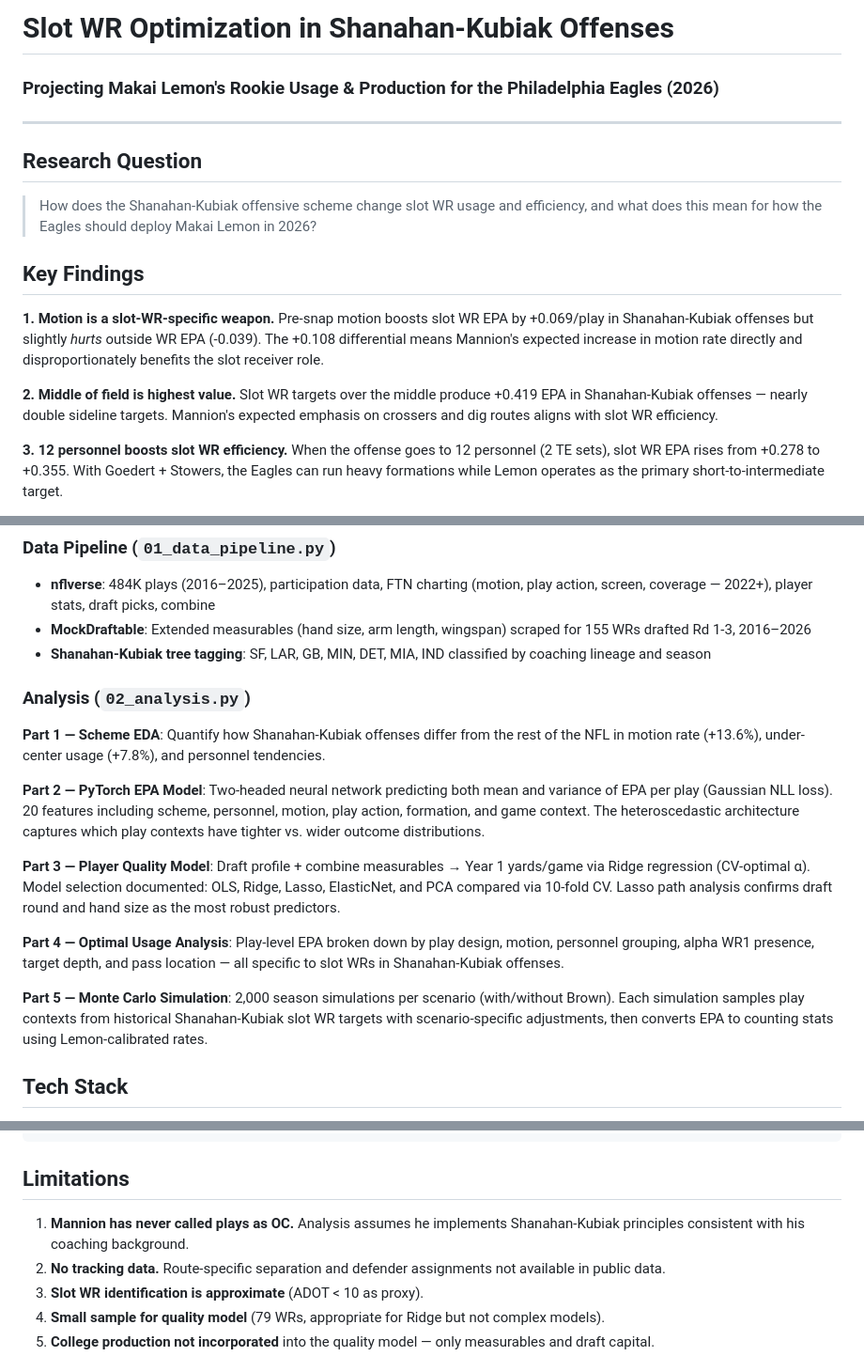
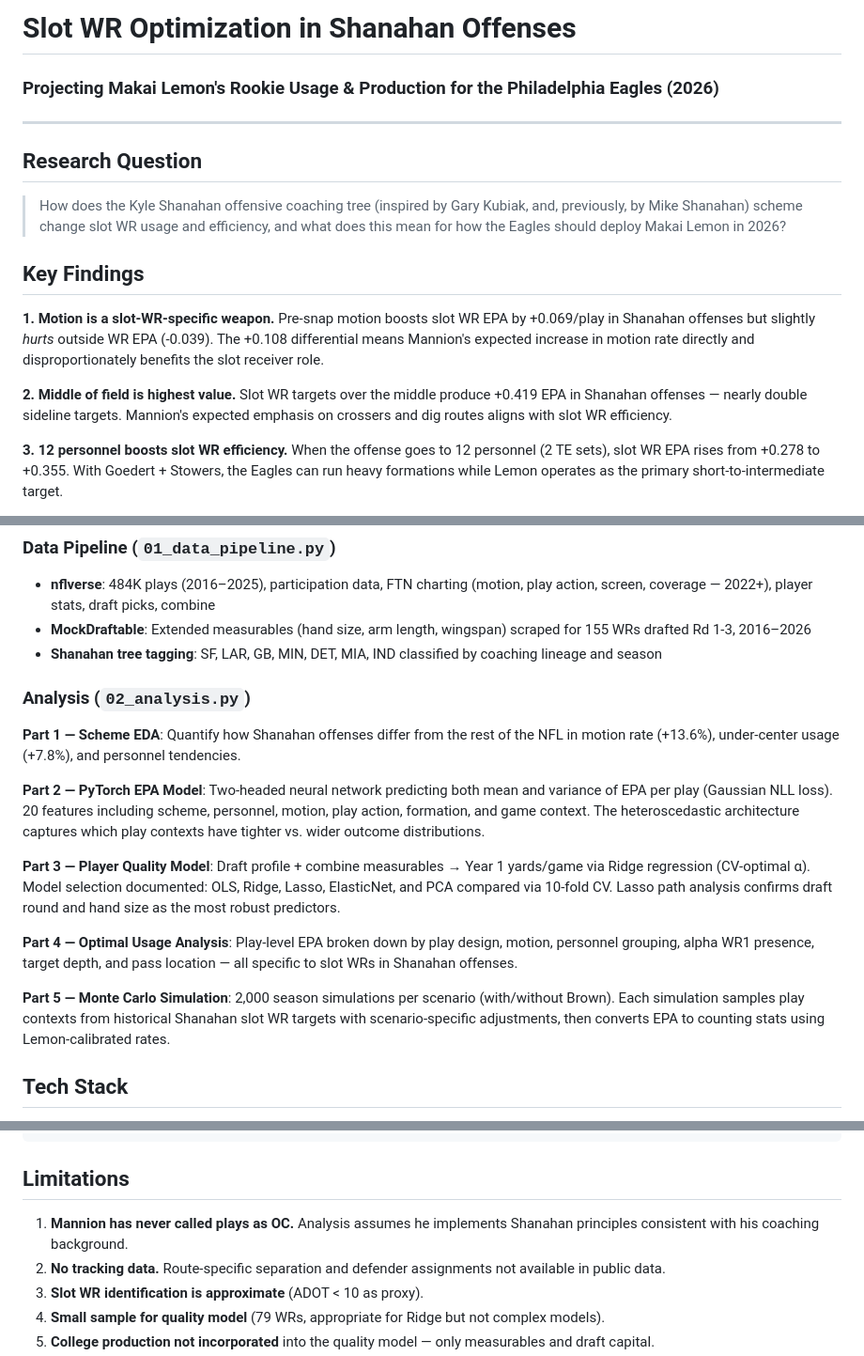
Before and after one commit to BetweenTheNumbers/slot-wr-analysis, a Markdown page: README.md, 3 parts joined by grey strips. Shown at 94% size. Drawn GitHub-style.

```diff
--- a/README.md
+++ b/README.md
@@ -1,17 +1,17 @@
-# Slot WR Optimization in Shanahan-Kubiak Offenses
+# Slot WR Optimization in Shanahan Offenses
 ### Projecting Makai Lemon's Rookie Usage & Production for the Philadelphia Eagles (2026)
 
 ---
 
 ## Research Question
 
-> How does the Shanahan-Kubiak offensive scheme change slot WR usage and efficiency, and what does this mean for how the Eagles should deploy Makai Lemon in 2026?
+> How does the Kyle Shanahan offensive coaching tree (inspired by Gary Kubiak, and, previously, by Mike Shanahan) scheme change slot WR usage and efficiency, and what does this mean for how the Eagles should deploy Makai Lemon in 2026?
 
 ## Key Findings
 
-**1. Motion is a slot-WR-specific weapon.** Pre-snap motion boosts slot WR EPA by +0.069/play in Shanahan-Kubiak offenses but slightly *hurts* outside WR EPA (-0.039). The +0.108 differential means Mannion's expected increase in motion rate directly and disproportionately benefits the slot receiver role.
+**1. Motion is a slot-WR-specific weapon.** Pre-snap motion boosts slot WR EPA by +0.069/play in Shanahan offenses but slightly *hurts* outside WR EPA (-0.039). The +0.108 differential means Mannion's expected increase in motion rate directly and disproportionately benefits the slot receiver role.
 
-**2. Middle of field is highest value.** Slot WR targets over the middle produce +0.419 EPA in Shanahan-Kubiak offenses — nearly double sideline targets. Mannion's expected emphasis on crossers and dig routes aligns with slot WR efficiency.
+**2. Middle of field is highest value.** Slot WR targets over the middle produce +0.419 EPA in Shanahan offenses — nearly double sideline targets. Mannion's expected emphasis on crossers and dig routes aligns with slot WR efficiency.
 
 **3. 12 personnel boosts slot WR efficiency.** When the offense goes to 12 personnel (2 TE sets), slot WR EPA rises from +0.278 to +0.355. With Goedert + Stowers, the Eagles can run heavy formations while Lemon operates as the primary short-to-intermediate target.
 
@@ -31,19 +31,19 @@
 ### Data Pipeline (`01_data_pipeline.py`)
 - **nflverse**: 484K plays (2016–2025), participation data, FTN charting (motion, play action, screen, coverage — 2022+), player stats, draft picks, combine
 - **MockDraftable**: Extended measurables (hand size, arm length, wingspan) scraped for 155 WRs drafted Rd 1-3, 2016–2026
-- **Shanahan-Kubiak tree tagging**: SF, LAR, GB, MIN, DET, MIA, IND classified by coaching lineage and season
+- **Shanahan tree tagging**: SF, LAR, GB, MIN, DET, MIA, IND classified by coaching lineage and season
 
 ### Analysis (`02_analysis.py`)
 
-**Part 1 — Scheme EDA**: Quantify how Shanahan-Kubiak offenses differ from the rest of the NFL in motion rate (+13.6%), under-center usage (+7.8%), and personnel tendencies.
+**Part 1 — Scheme EDA**: Quantify how Shanahan offenses differ from the rest of the NFL in motion rate (+13.6%), under-center usage (+7.8%), and personnel tendencies.
 
 **Part 2 — PyTorch EPA Model**: Two-headed neural network predicting both mean and variance of EPA per play (Gaussian NLL loss). 20 features including scheme, personnel, motion, play action, formation, and game context. The heteroscedastic architecture captures which play contexts have tighter vs. wider outcome distributions.
 
 **Part 3 — Player Quality Model**: Draft profile + combine measurables → Year 1 yards/game via Ridge regression (CV-optimal α). Model selection documented: OLS, Ridge, Lasso, ElasticNet, and PCA compared via 10-fold CV. Lasso path analysis confirms draft round and hand size as the most robust predictors.
 
-**Part 4 — Optimal Usage Analysis**: Play-level EPA broken down by play design, motion, personnel grouping, alpha WR1 presence, target depth, and pass location — all specific to slot WRs in Shanahan-Kubiak offenses.
+**Part 4 — Optimal Usage Analysis**: Play-level EPA broken down by play design, motion, personnel grouping, alpha WR1 presence, target depth, and pass location — all specific to slot WRs in Shanahan offenses.
 
-**Part 5 — Monte Carlo Simulation**: 2,000 season simulations per scenario (with/without Brown). Each simulation samples play contexts from historical Shanahan-Kubiak slot WR targets with scenario-specific adjustments, then converts EPA to counting stats using Lemon-calibrated rates.
+**Part 5 — Monte Carlo Simulation**: 2,000 season simulations per scenario (with/without Brown). Each simulation samples play contexts from historical Shanahan slot WR targets with scenario-specific adjustments, then converts EPA to counting stats using Lemon-calibrated rates.
 
 ## Tech Stack
 
@@ -71,7 +71,7 @@
 
 ## Limitations
 
-1. **Mannion has never called plays as OC.** Analysis assumes he implements Shanahan-Kubiak principles consistent with his coaching background.
+1. **Mannion has never called plays as OC.** Analysis assumes he implements Shanahan principles consistent with his coaching background.
 2. **No tracking data.** Route-specific separation and defender assignments not available in public data.
 3. **Slot WR identification is approximate** (ADOT < 10 as proxy).
 4. **Small sample for quality model** (79 WRs, appropriate for Ridge but not complex models).
```
